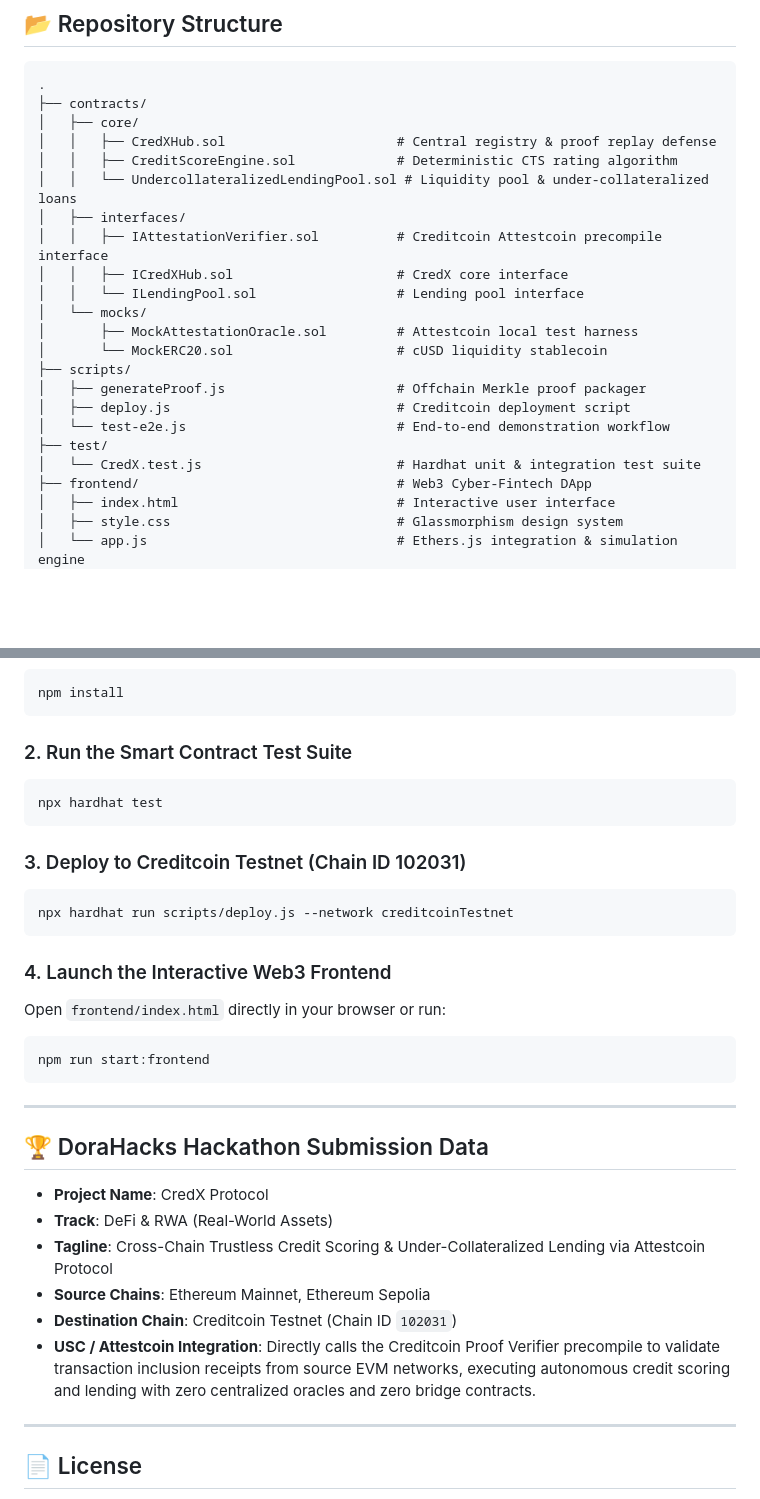
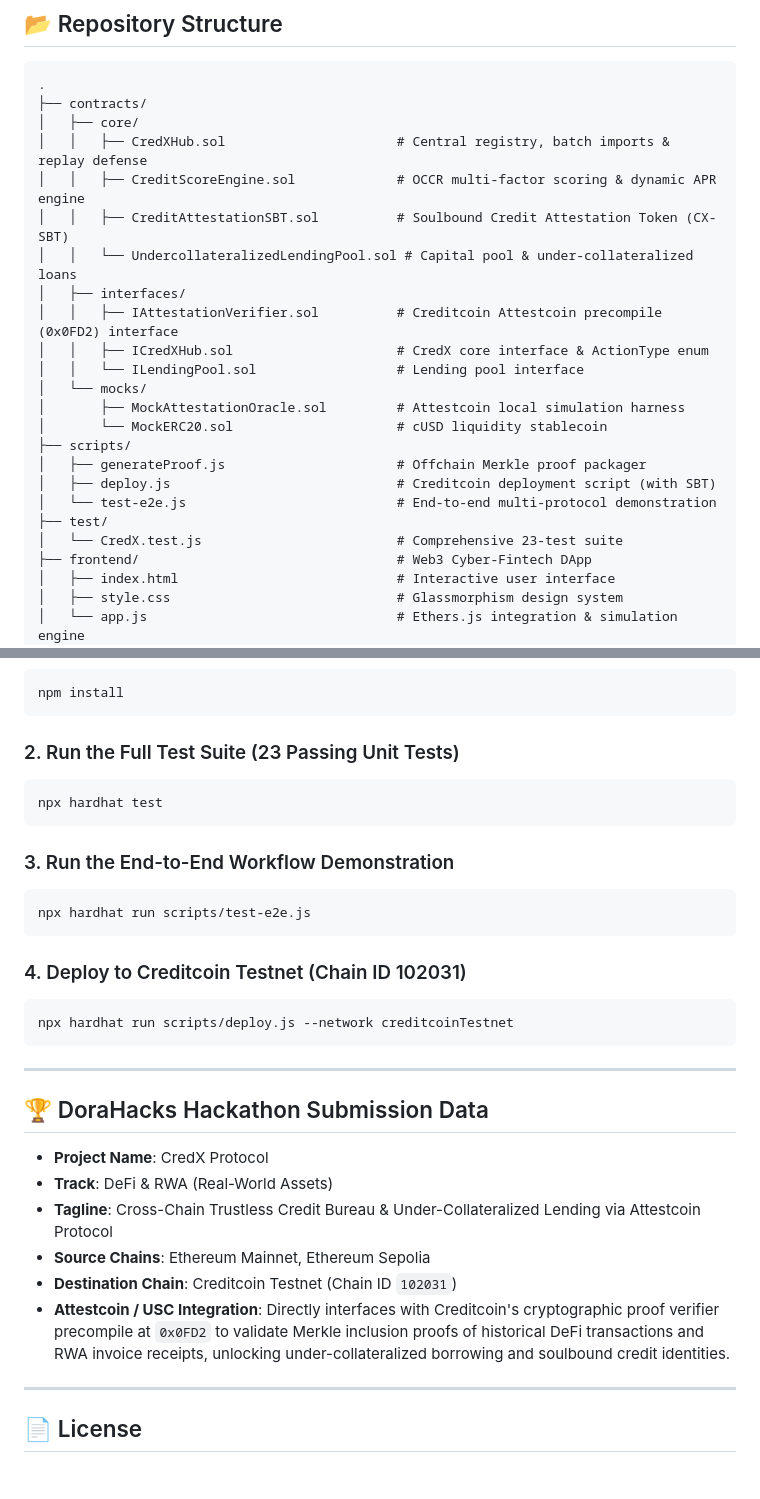
Before and after one commit to tondays52/CredX, a Markdown page: README.md, 2 parts joined by grey strips. GitHub-like rendering; blank space fills up the shorter version.

````diff
--- a/README.md
+++ b/README.md
@@ -74,22 +131,23 @@ $$\text{CTS} = \text{Base} + S_{\text{vol}} + S_{\text{freq}} + S_{\text{recency
 .
 ├── contracts/
 │   ├── core/
-│   │   ├── CredXHub.sol                      # Central registry & proof replay defense
-│   │   ├── CreditScoreEngine.sol             # Deterministic CTS rating algorithm
-│   │   └── UndercollateralizedLendingPool.sol # Liquidity pool & under-collateralized loans
+│   │   ├── CredXHub.sol                      # Central registry, batch imports & replay defense
+│   │   ├── CreditScoreEngine.sol             # OCCR multi-factor scoring & dynamic APR engine
+│   │   ├── CreditAttestationSBT.sol          # Soulbound Credit Attestation Token (CX-SBT)
+│   │   └── UndercollateralizedLendingPool.sol # Capital pool & under-collateralized loans
 │   ├── interfaces/
-│   │   ├── IAttestationVerifier.sol          # Creditcoin Attestcoin precompile interface
-│   │   ├── ICredXHub.sol                     # CredX core interface
+│   │   ├── IAttestationVerifier.sol          # Creditcoin Attestcoin precompile (0x0FD2) interface
+│   │   ├── ICredXHub.sol                     # CredX core interface & ActionType enum
 │   │   └── ILendingPool.sol                  # Lending pool interface
 │   └── mocks/
-│       ├── MockAttestationOracle.sol         # Attestcoin local test harness
+│       ├── MockAttestationOracle.sol         # Attestcoin local simulation harness
 │       └── MockERC20.sol                     # cUSD liquidity stablecoin
 ├── scripts/
 │   ├── generateProof.js                      # Offchain Merkle proof packager
-│   ├── deploy.js                             # Creditcoin deployment script
-│   └── test-e2e.js                           # End-to-end demonstration workflow
+│   ├── deploy.js                             # Creditcoin deployment script (with SBT)
+│   └── test-e2e.js                           # End-to-end multi-protocol demonstration
 ├── test/
-│   └── CredX.test.js                         # Hardhat unit & integration test suite
+│   └── CredX.test.js                         # Comprehensive 23-test suite
 ├── frontend/                                 # Web3 Cyber-Fintech DApp
 │   ├── index.html                            # Interactive user interface
 │   ├── style.css                             # Glassmorphism design system
@@ -107,20 +165,19 @@ $$\text{CTS} = \text{Base} + S_{\text{vol}} + S_{\text{freq}} + S_{\text{recency
 npm install
 ```
 
-### 2. Run the Smart Contract Test Suite
+### 2. Run the Full Test Suite (23 Passing Unit Tests)
 ```bash
 npx hardhat test
 ```
 
-### 3. Deploy to Creditcoin Testnet (Chain ID 102031)
+### 3. Run the End-to-End Workflow Demonstration
+```bash
+npx hardhat run scripts/test-e2e.js
+```
+
+### 4. Deploy to Creditcoin Testnet (Chain ID 102031)
 ```bash
 npx hardhat run scripts/deploy.js --network creditcoinTestnet
-```
-
-### 4. Launch the Interactive Web3 Frontend
-Open `frontend/index.html` directly in your browser or run:
-```bash
-npm run start:frontend
 ```
 
 ---
@@ -129,10 +186,10 @@ npm run start:frontend
 
 * **Project Name**: CredX Protocol
 * **Track**: DeFi & RWA (Real-World Assets)
-* **Tagline**: Cross-Chain Trustless Credit Scoring & Under-Collateralized Lending via Attestcoin Protocol
+* **Tagline**: Cross-Chain Trustless Credit Bureau & Under-Collateralized Lending via Attestcoin Protocol
 * **Source Chains**: Ethereum Mainnet, Ethereum Sepolia
 * **Destination Chain**: Creditcoin Testnet (Chain ID `102031`)
-* **USC / Attestcoin Integration**: Directly calls the Creditcoin Proof Verifier precompile to validate transaction inclusion receipts from source EVM networks, executing autonomous credit scoring and lending with zero centralized oracles and zero bridge contracts.
+* **Attestcoin / USC Integration**: Directly interfaces with Creditcoin's cryptographic proof verifier precompile at `0x0FD2` to validate Merkle inclusion proofs of historical DeFi transactions and RWA invoice receipts, unlocking under-collateralized borrowing and soulbound credit identities.
 
 ---
 
````
Also changed, not shown: other parts of README.md (+100 -43 lines).
